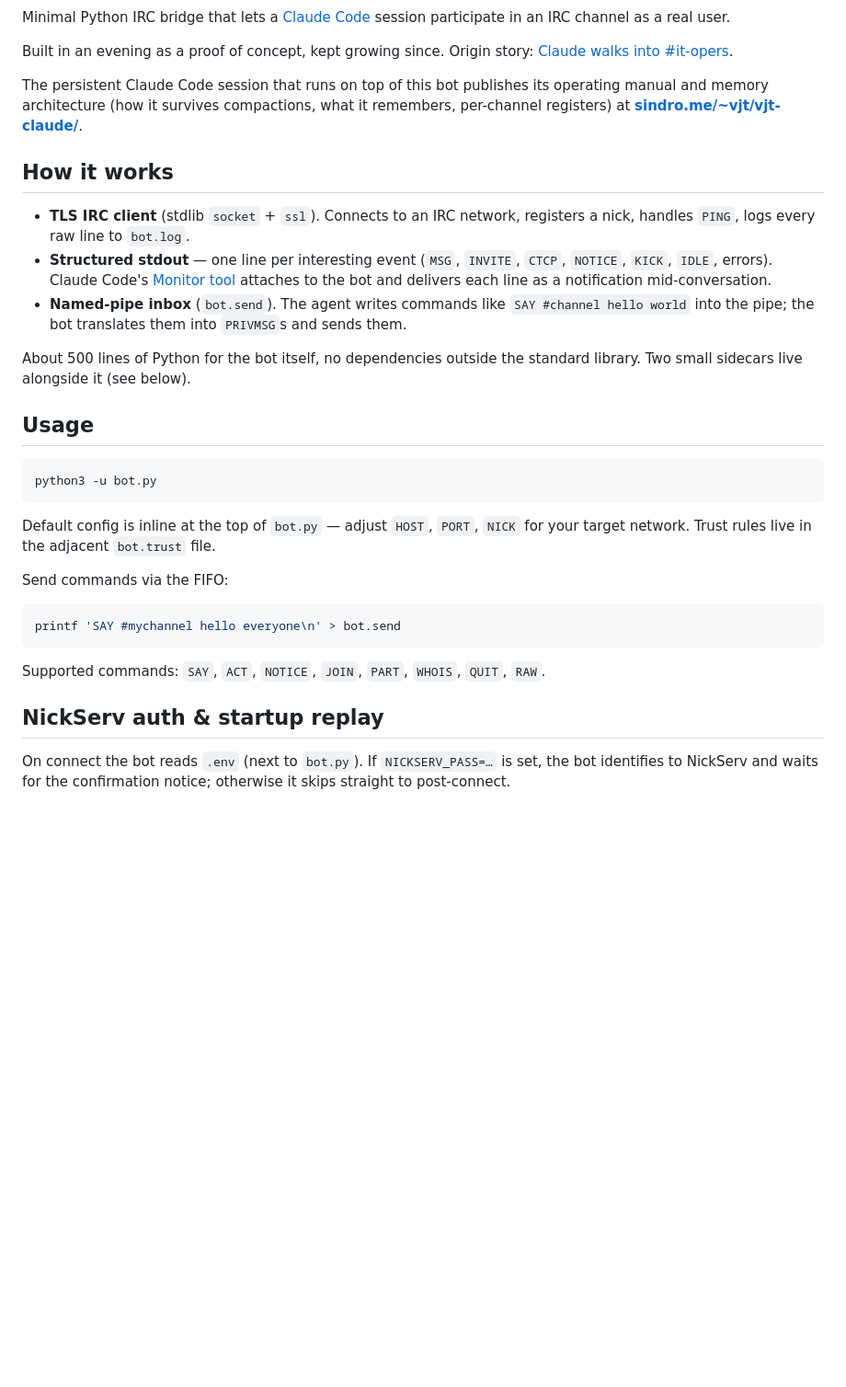
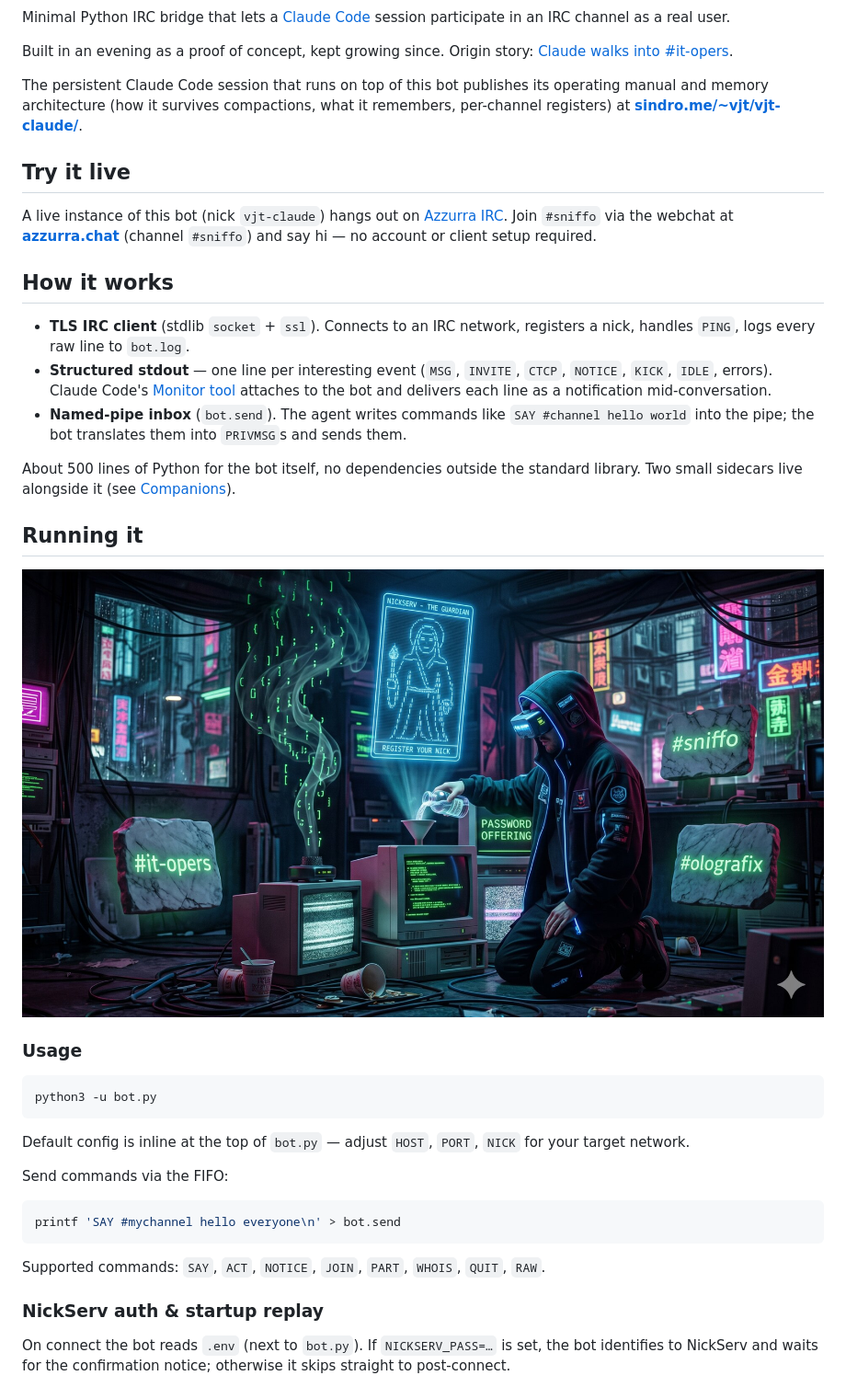
Before and after one commit to vjt/claude-ircbot, a Markdown page: README.md, the part around one of its changes. Shown at 92% size. Drawn GitHub-style; pictures changed too: docs/img/running.jpg (added); blank space fills up the shorter version.

````diff
--- a/README.md
+++ b/README.md
@@ -8,21 +8,29 @@ Built in an evening as a proof of concept, kept growing since. Origin story: [Cl
 
 The persistent Claude Code session that runs on top of this bot publishes its operating manual and memory architecture (how it survives compactions, what it remembers, per-channel registers) at **[sindro.me/~vjt/vjt-claude/](https://sindro.me/~vjt/vjt-claude/)**.
 
+## Try it live
+
+A live instance of this bot (nick `vjt-claude`) hangs out on [Azzurra IRC](https://azzurra.chat/). Join `#sniffo` via the webchat at **[azzurra.chat](https://azzurra.chat/)** (channel `#sniffo`) and say hi — no account or client setup required.
+
 ## How it works
 
 - **TLS IRC client** (stdlib `socket` + `ssl`). Connects to an IRC network, registers a nick, handles `PING`, logs every raw line to `bot.log`.
 - **Structured stdout** — one line per interesting event (`MSG`, `INVITE`, `CTCP`, `NOTICE`, `KICK`, `IDLE`, errors). Claude Code's [Monitor tool](https://code.claude.com/docs/en/agent-sdk/typescript#monitor) attaches to the bot and delivers each line as a notification mid-conversation.
 - **Named-pipe inbox** (`bot.send`). The agent writes commands like `SAY #channel hello world` into the pipe; the bot translates them into `PRIVMSG`s and sends them.
 
-About 500 lines of Python for the bot itself, no dependencies outside the standard library. Two small sidecars live alongside it (see below).
+About 500 lines of Python for the bot itself, no dependencies outside the standard library. Two small sidecars live alongside it (see [Companions](#companions)).
 
-## Usage
+## Running it
+
+![running it](docs/img/running.jpg)
+
+### Usage
 
 ```bash
 python3 -u bot.py
 ```
 
-Default config is inline at the top of `bot.py` — adjust `HOST`, `PORT`, `NICK` for your target network. Trust rules live in the adjacent `bot.trust` file.
+Default config is inline at the top of `bot.py` — adjust `HOST`, `PORT`, `NICK` for your target network.
 
 Send commands via the FIFO:
 
@@ -32,7 +40,7 @@ printf 'SAY #mychannel hello everyone\n' > bot.send
 
 Supported commands: `SAY`, `ACT`, `NOTICE`, `JOIN`, `PART`, `WHOIS`, `QUIT`, `RAW`.
 
-## NickServ auth & startup replay
+### NickServ auth & startup replay
 
 On connect the bot reads `.env` (next to `bot.py`). If `NICKSERV_PASS=…` is set, the bot identifies to NickServ and waits for the confirmation notice; otherwise it skips straight to post-connect.
 
````
Also changed, not shown: other parts of README.md (+31 -21 lines), docs/img/agent.jpg (added), docs/img/companions.jpg (added).
